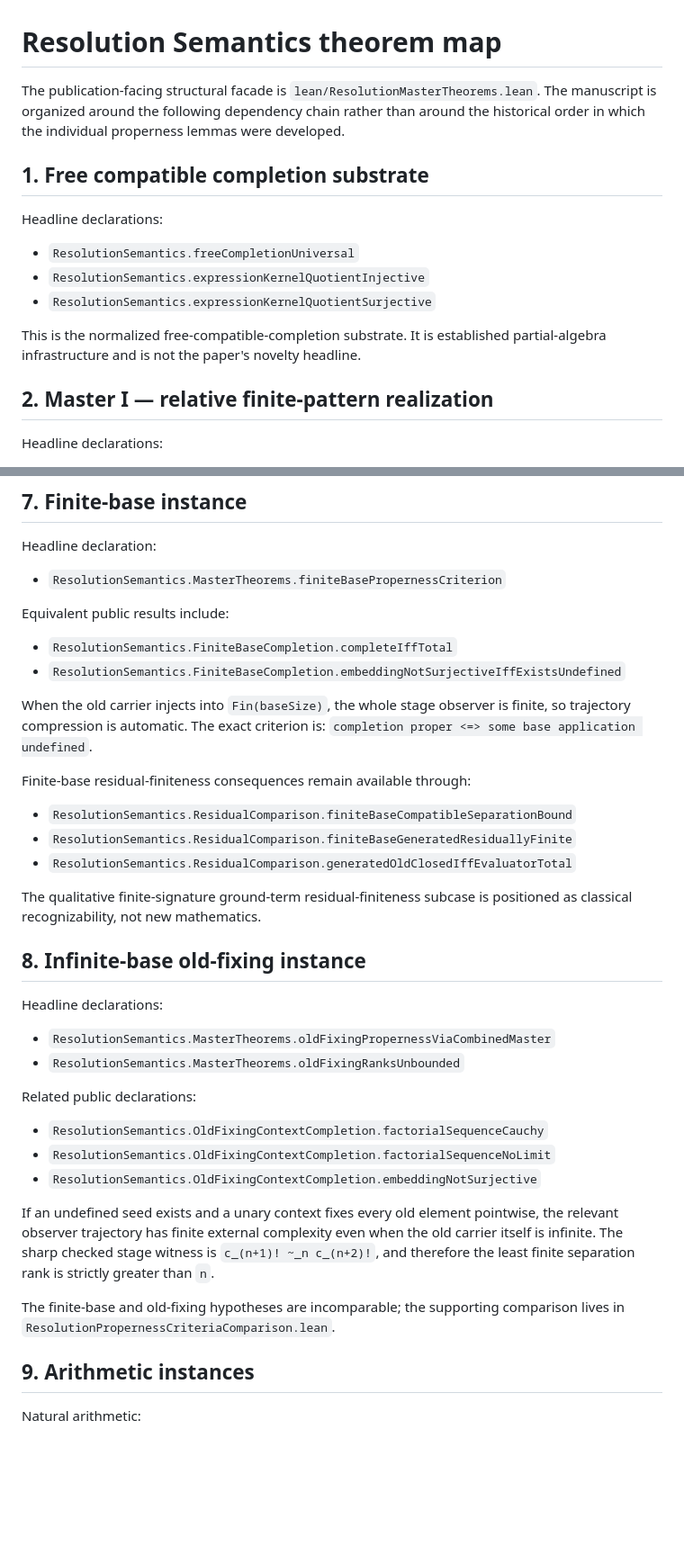
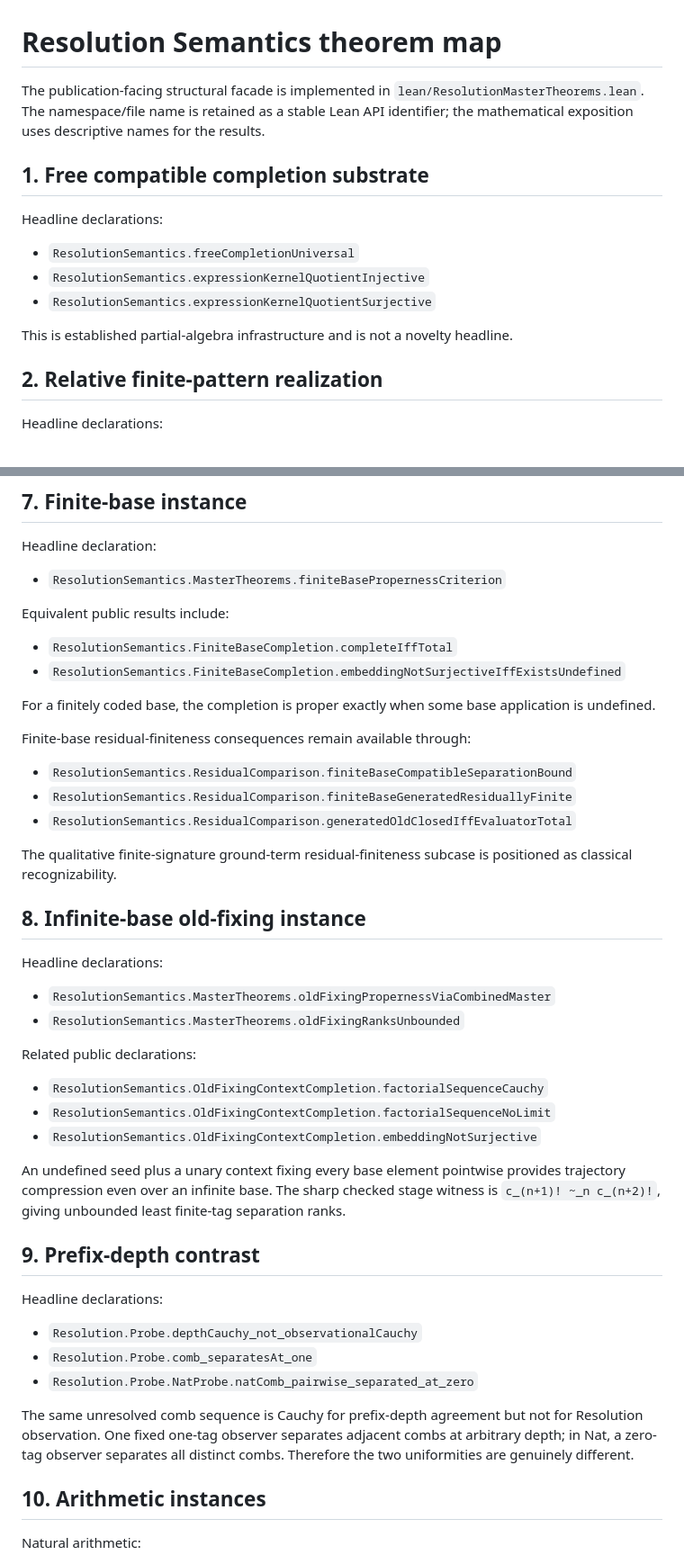
Before and after one commit to Puhyuhy/ResolutionSemantics, a Markdown page: THEOREM_MAP.md, 2 parts joined by grey strips. Shown at 90% size. Rendered like a GitHub page; blank space fills up the shorter version.

```diff
--- a/THEOREM_MAP.md
+++ b/THEOREM_MAP.md
@@ -1,9 +1,9 @@
 # Resolution Semantics theorem map
 
-The publication-facing structural facade is
-`lean/ResolutionMasterTheorems.lean`. The manuscript is organized around the
-following dependency chain rather than around the historical order in which the
-individual properness lemmas were developed.
+The publication-facing structural facade is implemented in
+`lean/ResolutionMasterTheorems.lean`.  The namespace/file name is retained as a
+stable Lean API identifier; the mathematical exposition uses descriptive names
+for the results.
 
 ## 1. Free compatible completion substrate
 
@@ -13,10 +13,10 @@ Headline declarations:
 - `ResolutionSemantics.expressionKernelQuotientInjective`
 - `ResolutionSemantics.expressionKernelQuotientSurjective`
 
-This is the normalized free-compatible-completion substrate. It is established
-partial-algebra infrastructure and is not the paper's novelty headline.
+This is established partial-algebra infrastructure and is not a novelty
+headline.
 
-## 2. Master I — relative finite-pattern realization
+## 2. Relative finite-pattern realization
 
 Headline declarations:
 
@@ -164,9 +139,8 @@ Equivalent public results include:
 - `ResolutionSemantics.FiniteBaseCompletion.completeIffTotal`
 - `ResolutionSemantics.FiniteBaseCompletion.embeddingNotSurjectiveIffExistsUndefined`
 
-When the old carrier injects into `Fin(baseSize)`, the whole stage observer is
-finite, so trajectory compression is automatic. The exact criterion is:
-`completion proper <=> some base application undefined`.
+For a finitely coded base, the completion is proper exactly when some base
+application is undefined.
 
 Finite-base residual-finiteness consequences remain available through:
 
@@ -175,7 +149,7 @@ Finite-base residual-finiteness consequences remain available through:
 - `ResolutionSemantics.ResidualComparison.generatedOldClosedIffEvaluatorTotal`
 
 The qualitative finite-signature ground-term residual-finiteness subcase is
-positioned as classical recognizability, not new mathematics.
+positioned as classical recognizability.
 
 ## 8. Infinite-base old-fixing instance
 
@@ -190,16 +164,25 @@ Related public declarations:
 - `ResolutionSemantics.OldFixingContextCompletion.factorialSequenceNoLimit`
 - `ResolutionSemantics.OldFixingContextCompletion.embeddingNotSurjective`
 
-If an undefined seed exists and a unary context fixes every old element
-pointwise, the relevant observer trajectory has finite external complexity even
-when the old carrier itself is infinite. The sharp checked stage witness is
-`c_(n+1)! ~_n c_(n+2)!`, and therefore the least finite separation rank is
-strictly greater than `n`.
+An undefined seed plus a unary context fixing every base element pointwise
+provides trajectory compression even over an infinite base.  The sharp checked
+stage witness is `c_(n+1)! ~_n c_(n+2)!`, giving unbounded least finite-tag
+separation ranks.
 
-The finite-base and old-fixing hypotheses are incomparable; the supporting
-comparison lives in `ResolutionPropernessCriteriaComparison.lean`.
+## 9. Prefix-depth contrast
 
-## 9. Arithmetic instances
+Headline declarations:
+
+- `Resolution.Probe.depthCauchy_not_observationalCauchy`
+- `Resolution.Probe.comb_separatesAt_one`
+- `Resolution.Probe.NatProbe.natComb_pairwise_separated_at_zero`
+
+The same unresolved comb sequence is Cauchy for prefix-depth agreement but not
+for Resolution observation.  One fixed one-tag observer separates adjacent
+combs at arbitrary depth; in Nat, a zero-tag observer separates all distinct
+combs.  Therefore the two uniformities are genuinely different.
+
+## 10. Arithmetic instances
 
 Natural arithmetic:
 
```
Also changed, not shown: other parts of THEOREM_MAP.md (+37 -78 lines), REVIEW_GUIDE.md (+59 -51 lines), STRUCTURAL_CORE.md (added, +117 -0 lines).
